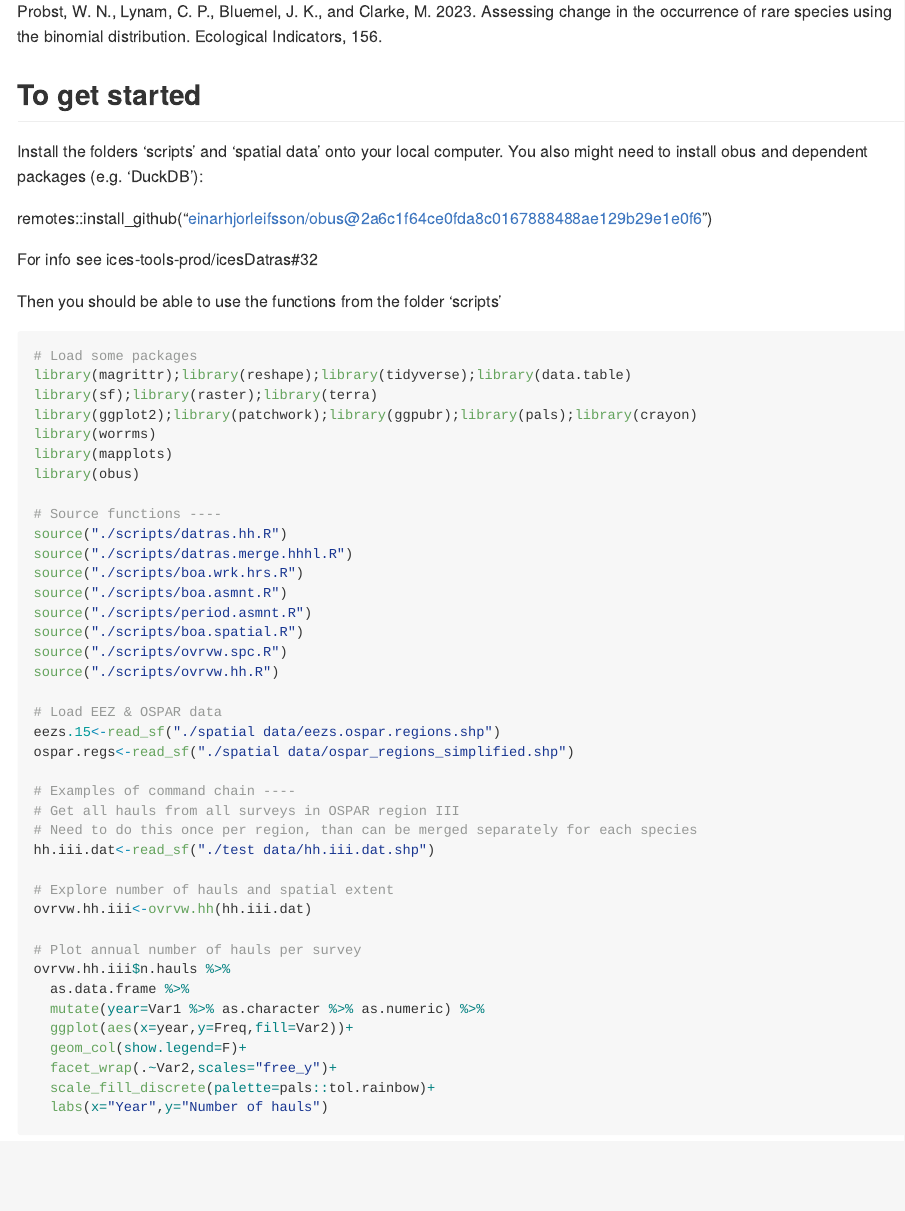
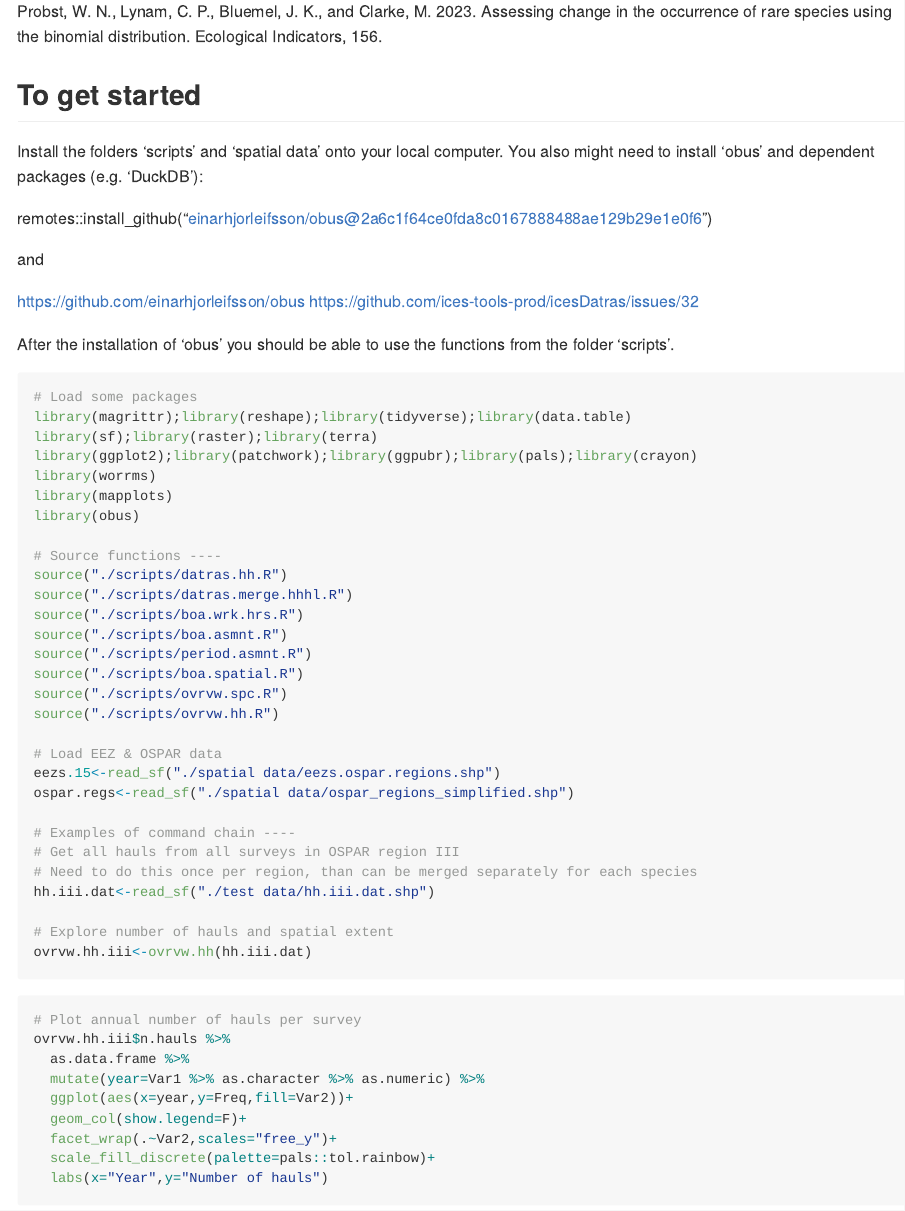
Before and after one commit to nikprobst/OSPAR-FC-1-2026, an R Markdown document (README.Rmd): the page in a window 1100 px wide, from 690 px down. The pictures show the output file README.md that the author committed with the source, drawn offline in the style of GitHub.

Commit message:
Updates 2 02.10.2026

````diff
--- a/README.Rmd
+++ b/README.Rmd
@@ -32,13 +32,16 @@
 
 ## To get started
 
-Install the folders 'scripts' and 'spatial data' onto your local computer. You also might need to install obus and dependent packages (e.g. 'DuckDB'):
+Install the folders 'scripts' and 'spatial data' onto your local computer. You also might need to install 'obus' and dependent packages (e.g. 'DuckDB'):
 
 remotes::install_github("einarhjorleifsson/obus@2a6c1f64ce0fda8c0167888488ae129b29e1e0f6")
 
-For info see ices-tools-prod/icesDatras#32
+and
 
-Then you should be able to use the functions from the folder 'scripts'
+https://github.com/einarhjorleifsson/obus
+https://github.com/ices-tools-prod/icesDatras/issues/32
+
+After the installation of 'obus' you should be able to use the functions from the folder 'scripts'.
 
 ```{r,echo=T,results='hide'}
 # Load some packages
````
Also changed, not shown: README.md, README_files/figure-gfm/unnamed-chunk-2-1.png, README_files/figure-gfm/unnamed-chunk-2-2.png, README_files/figure-gfm/unnamed-chunk-3-1.png, README_files/figure-gfm/unnamed-chunk-4-1.png (added), README_files/figure-gfm/unnamed-chunk-4-2.png (added), README_files/figure-gfm/unnamed-chunk-5-1.png (added), README_files/figure-gfm/unnamed-chunk-5-2.png (added), README_files/figure-gfm/unnamed-chunk-6-1.png (added), README_files/figure-gfm/unnamed-chunk-7-1.png (added), README.Rmd (12 more changed lines).
